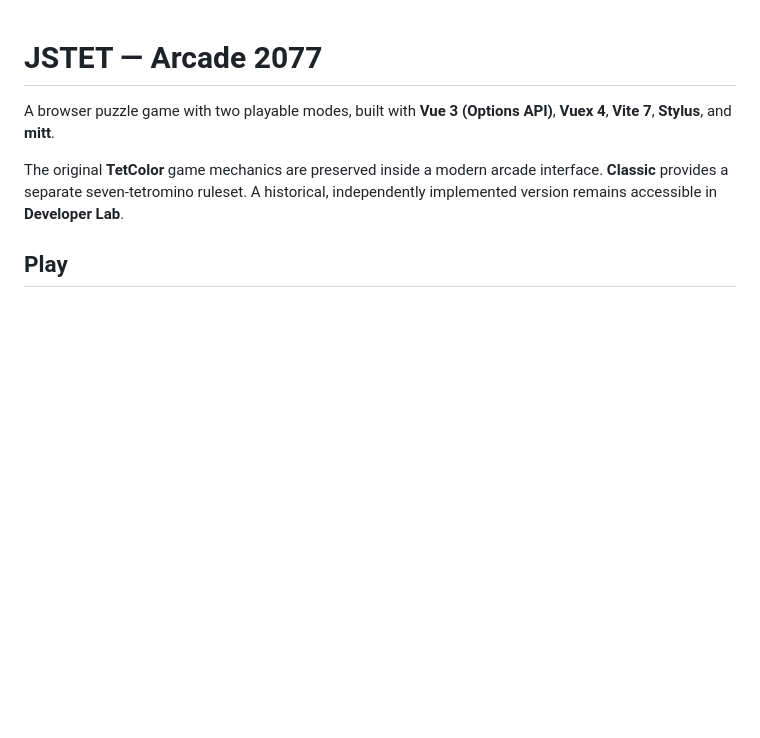
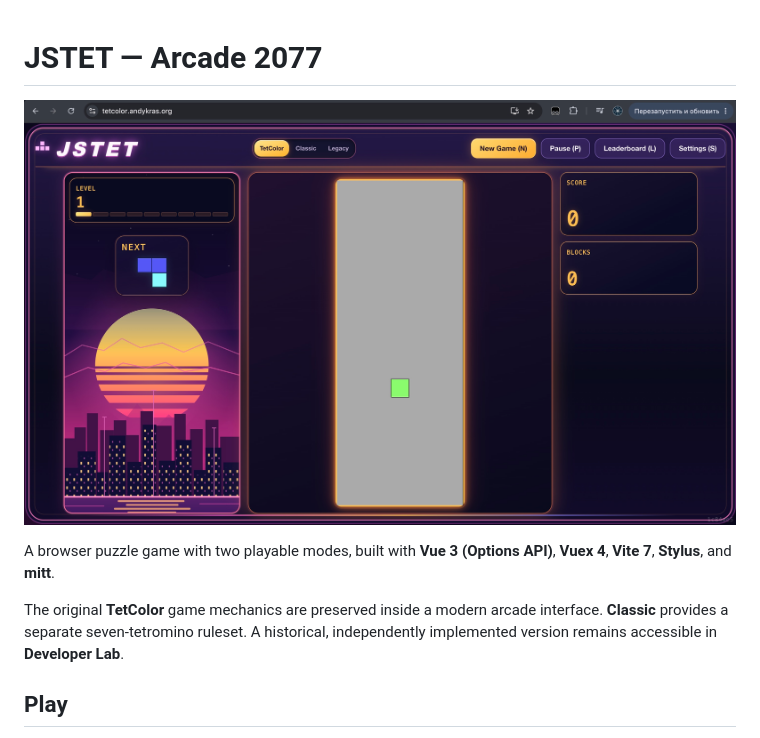
Before and after one commit to andykras/jstet, a Markdown page: README.md, the part around the change. Rendered like a GitHub page; pictures changed too: docs/tetcolor.jpg (added); blank space fills up the shorter version.

```diff
--- a/README.md
+++ b/README.md
@@ -1,4 +1,6 @@
 # JSTET — Arcade 2077
+
+![TetColor gameplay](docs/tetcolor.jpg)
 
 A browser puzzle game with two playable modes, built with **Vue 3 (Options API)**, **Vuex 4**, **Vite 7**, **Stylus**, and **mitt**.
 
```
Also changed, not shown: 1 other file.
